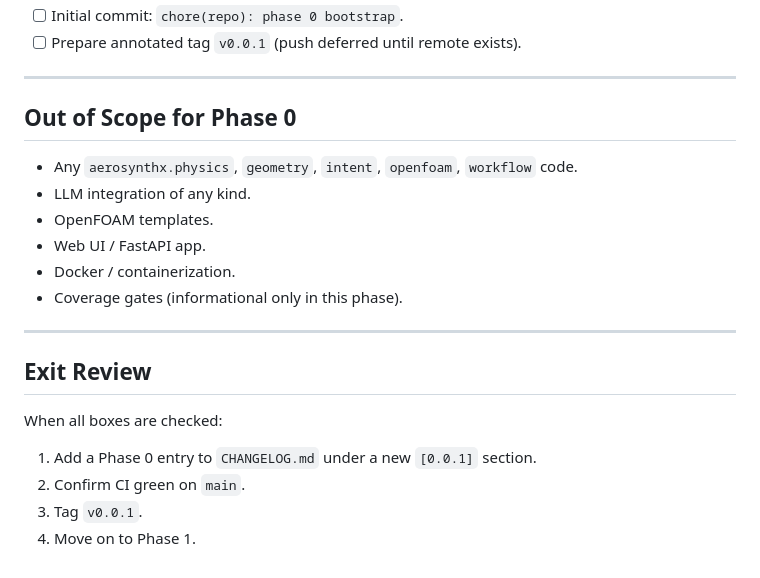
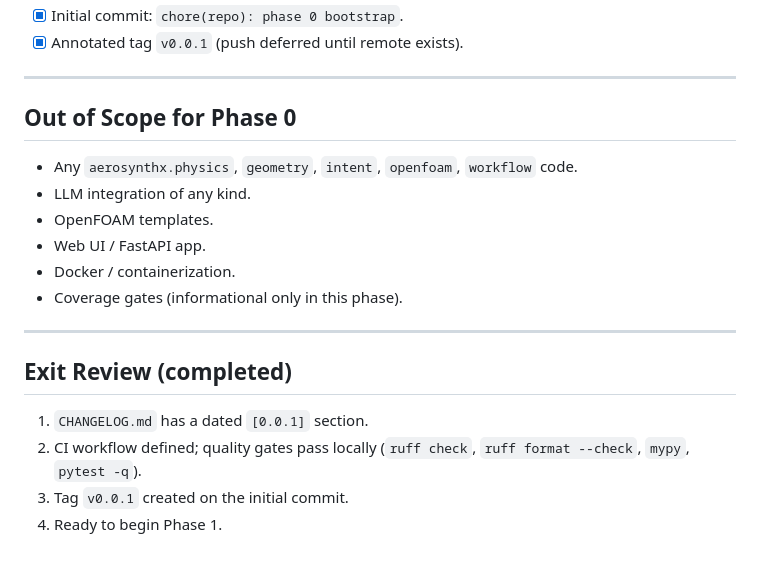
Before and after one commit to hasnainrazaa03/AeroSynthX, a Markdown page: docs/phases/PHASE_0.md, the part around one of its changes. GitHub-like rendering.

```diff
--- a/docs/phases/PHASE_0.md
+++ b/docs/phases/PHASE_0.md
@@ -82,6 +81,6 @@ development. **No engineering logic in this phase.**
       (`hasnainrazaa03`).
-- [ ] Initial commit: `chore(repo): phase 0 bootstrap`.
-- [ ] Prepare annotated tag `v0.0.1` (push deferred until remote exists).
+- [x] Initial commit: `chore(repo): phase 0 bootstrap`.
+- [x] Annotated tag `v0.0.1` (push deferred until remote exists).
 
 ---
 
@@ -97,11 +96,10 @@ development. **No engineering logic in this phase.**
 
 ---
 
-## Exit Review
+## Exit Review (completed)
 
-When all boxes are checked:
-
-1. Add a Phase 0 entry to `CHANGELOG.md` under a new `[0.0.1]` section.
-2. Confirm CI green on `main`.
-3. Tag `v0.0.1`.
-4. Move on to Phase 1.
+1. `CHANGELOG.md` has a dated `[0.0.1]` section.
+2. CI workflow defined; quality gates pass locally
+   (`ruff check`, `ruff format --check`, `mypy`, `pytest -q`).
+3. Tag `v0.0.1` created on the initial commit.
+4. Ready to begin Phase 1.
```
Also changed, not shown: other parts of docs/phases/PHASE_0.md (+42 -43 lines).
